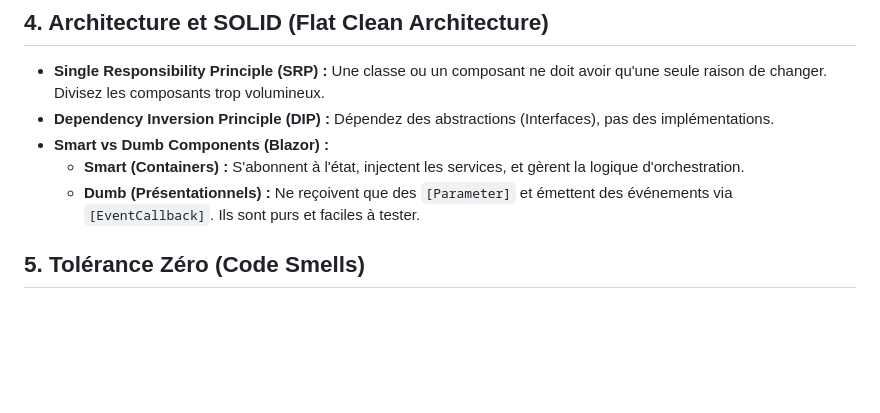
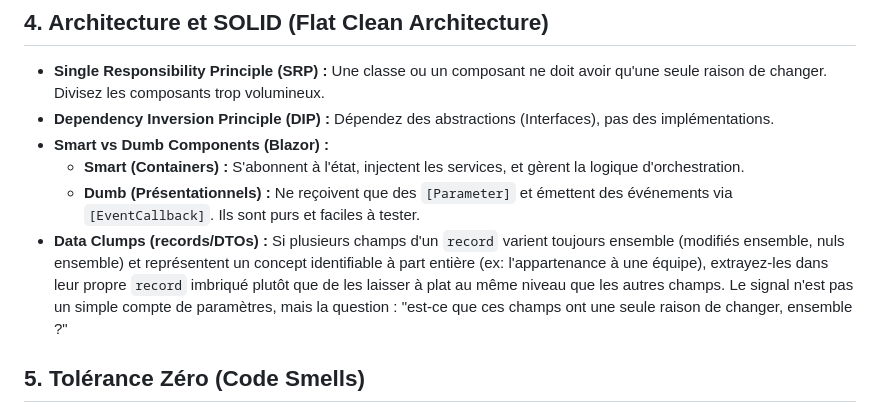
Before and after one commit to davidcoquatrix/nopennogame, a Markdown page: STANDARDS.md, the part around the change. Rendered like a GitHub page; blank space fills up the shorter version.

Commit message:
docs: add Data Clumps guideline to STANDARDS.md
Codifies the signal that prompted the SessionPlayer.Team extraction:
fields that always change together (created/cleared as a group) and
represent one concept should be a nested record, not flat fields.

```diff
--- a/STANDARDS.md
+++ b/STANDARDS.md
@@ -32,6 +32,7 @@ Ce document définit le niveau d'exigence et les conventions de code pour le pro
 *   **Smart vs Dumb Components (Blazor) :**
     *   **Smart (Containers) :** S'abonnent à l'état, injectent les services, et gèrent la logique d'orchestration.
     *   **Dumb (Présentationnels) :** Ne reçoivent que des `[Parameter]` et émettent des événements via `[EventCallback]`. Ils sont purs et faciles à tester.
+*   **Data Clumps (records/DTOs) :** Si plusieurs champs d'un `record` varient toujours ensemble (modifiés ensemble, nuls ensemble) et représentent un concept identifiable à part entière (ex: l'appartenance à une équipe), extrayez-les dans leur propre `record` imbriqué plutôt que de les laisser à plat au même niveau que les autres champs. Le signal n'est pas un simple compte de paramètres, mais la question : "est-ce que ces champs ont une seule raison de changer, ensemble ?"
 
 ## 5. Tolérance Zéro (Code Smells)
 
```
